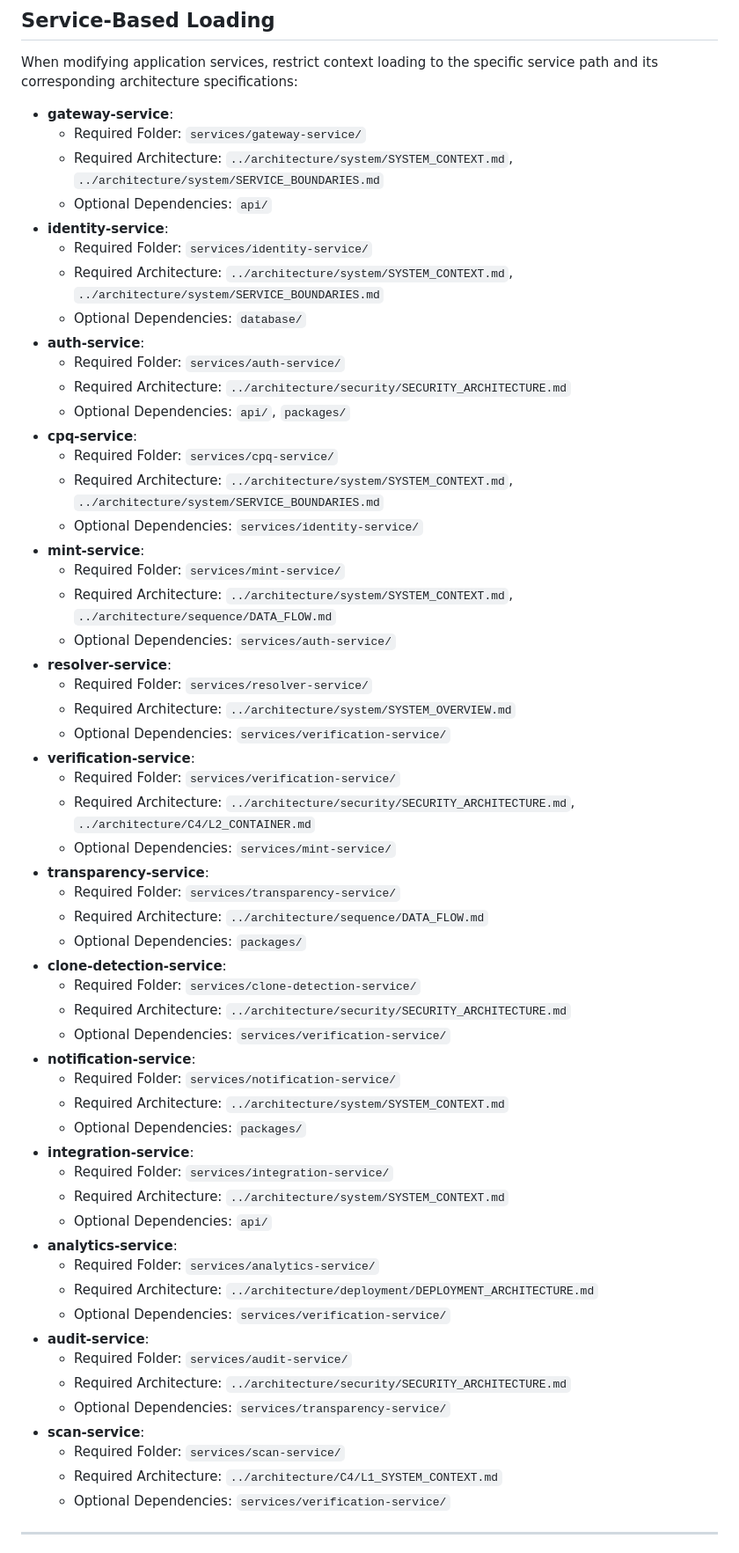
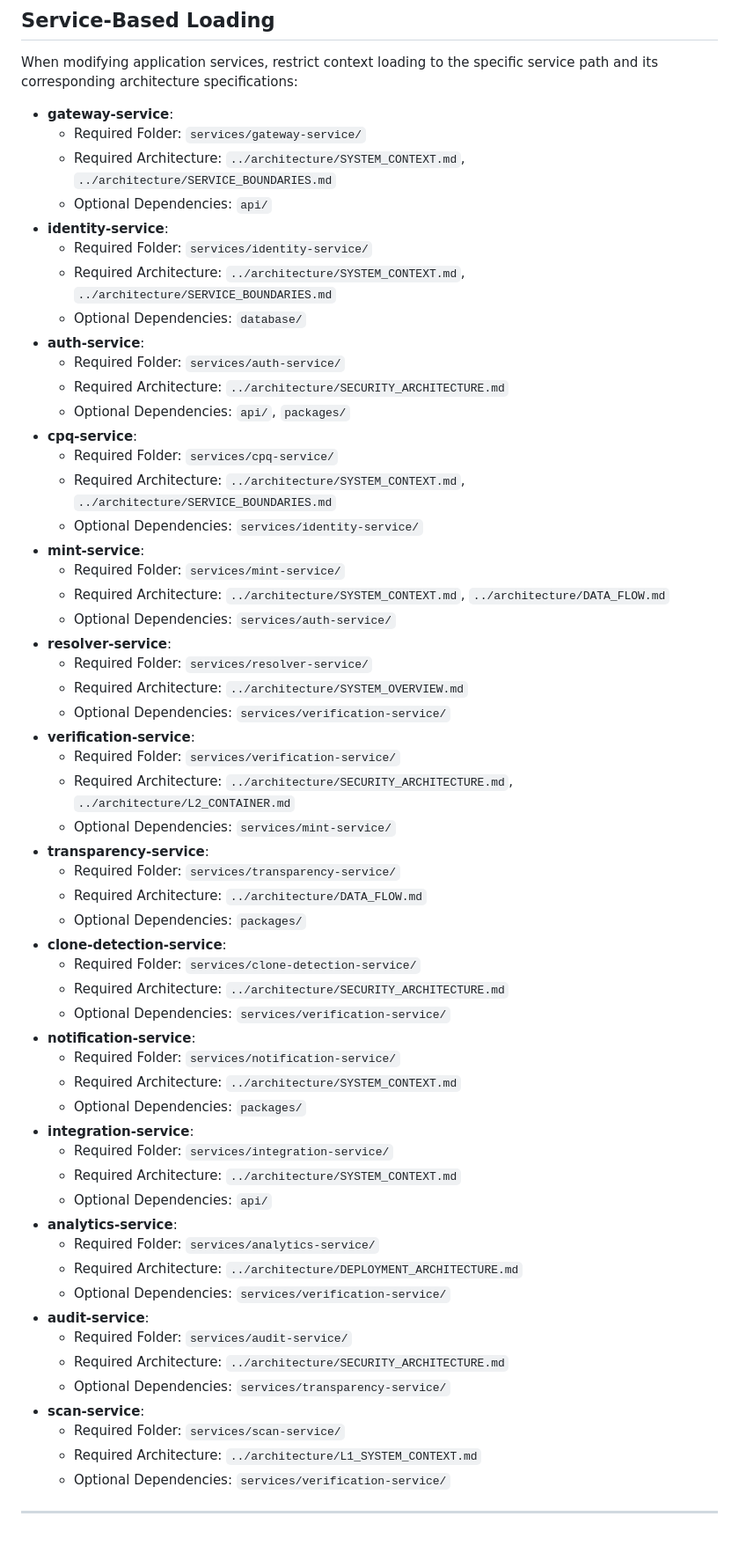
Before and after one commit to Nandu1729/CapMint, a Markdown page: BRAIN/CONTEXT_INDEX.md, the part around one of its changes. Shown at 88% size. Rendered like a GitHub page.

```diff
--- a/BRAIN/CONTEXT_INDEX.md
+++ b/BRAIN/CONTEXT_INDEX.md
@@ -164,59 +164,59 @@ When modifying application services, restrict context loading to the specific se
 
 - **gateway-service**:
   - Required Folder: `services/gateway-service/`
-  - Required Architecture: `../architecture/system/SYSTEM_CONTEXT.md`, `../architecture/system/SERVICE_BOUNDARIES.md`
+  - Required Architecture: `../architecture/SYSTEM_CONTEXT.md`, `../architecture/SERVICE_BOUNDARIES.md`
   - Optional Dependencies: `api/`
 - **identity-service**:
   - Required Folder: `services/identity-service/`
-  - Required Architecture: `../architecture/system/SYSTEM_CONTEXT.md`, `../architecture/system/SERVICE_BOUNDARIES.md`
+  - Required Architecture: `../architecture/SYSTEM_CONTEXT.md`, `../architecture/SERVICE_BOUNDARIES.md`
   - Optional Dependencies: `database/`
 - **auth-service**:
   - Required Folder: `services/auth-service/`
-  - Required Architecture: `../architecture/security/SECURITY_ARCHITECTURE.md`
+  - Required Architecture: `../architecture/SECURITY_ARCHITECTURE.md`
   - Optional Dependencies: `api/`, `packages/`
 - **cpq-service**:
   - Required Folder: `services/cpq-service/`
-  - Required Architecture: `../architecture/system/SYSTEM_CONTEXT.md`, `../architecture/system/SERVICE_BOUNDARIES.md`
+  - Required Architecture: `../architecture/SYSTEM_CONTEXT.md`, `../architecture/SERVICE_BOUNDARIES.md`
   - Optional Dependencies: `services/identity-service/`
 - **mint-service**:
   - Required Folder: `services/mint-service/`
-  - Required Architecture: `../architecture/system/SYSTEM_CONTEXT.md`, `../architecture/sequence/DATA_FLOW.md`
+  - Required Architecture: `../architecture/SYSTEM_CONTEXT.md`, `../architecture/DATA_FLOW.md`
   - Optional Dependencies: `services/auth-service/`
 - **resolver-service**:
   - Required Folder: `services/resolver-service/`
-  - Required Architecture: `../architecture/system/SYSTEM_OVERVIEW.md`
+  - Required Architecture: `../architecture/SYSTEM_OVERVIEW.md`
   - Optional Dependencies: `services/verification-service/`
 - **verification-service**:
   - Required Folder: `services/verification-service/`
-  - Required Architecture: `../architecture/security/SECURITY_ARCHITECTURE.md`, `../architecture/C4/L2_CONTAINER.md`
+  - Required Architecture: `../architecture/SECURITY_ARCHITECTURE.md`, `../architecture/L2_CONTAINER.md`
   - Optional Dependencies: `services/mint-service/`
 - **transparency-service**:
   - Required Folder: `services/transparency-service/`
-  - Required Architecture: `../architecture/sequence/DATA_FLOW.md`
+  - Required Architecture: `../architecture/DATA_FLOW.md`
   - Optional Dependencies: `packages/`
 - **clone-detection-service**:
   - Required Folder: `services/clone-detection-service/`
-  - Required Architecture: `../architecture/security/SECURITY_ARCHITECTURE.md`
+  - Required Architecture: `../architecture/SECURITY_ARCHITECTURE.md`
   - Optional Dependencies: `services/verification-service/`
 - **notification-service**:
   - Required Folder: `services/notification-service/`
-  - Required Architecture: `../architecture/system/SYSTEM_CONTEXT.md`
+  - Required Architecture: `../architecture/SYSTEM_CONTEXT.md`
   - Optional Dependencies: `packages/`
 - **integration-service**:
   - Required Folder: `services/integration-service/`
-  - Required Architecture: `../architecture/system/SYSTEM_CONTEXT.md`
+  - Required Architecture: `../architecture/SYSTEM_CONTEXT.md`
   - Optional Dependencies: `api/`
 - **analytics-service**:
   - Required Folder: `services/analytics-service/`
-  - Required Architecture: `../architecture/deployment/DEPLOYMENT_ARCHITECTURE.md`
+  - Required Architecture: `../architecture/DEPLOYMENT_ARCHITECTURE.md`
   - Optional Dependencies: `services/verification-service/`
 - **audit-service**:
   - Required Folder: `services/audit-service/`
-  - Required Architecture: `../architecture/security/SECURITY_ARCHITECTURE.md`
+  - Required Architecture: `../architecture/SECURITY_ARCHITECTURE.md`
   - Optional Dependencies: `services/transparency-service/`
 - **scan-service**:
   - Required Folder: `services/scan-service/`
-  - Required Architecture: `../architecture/C4/L1_SYSTEM_CONTEXT.md`
+  - Required Architecture: `../architecture/L1_SYSTEM_CONTEXT.md`
   - Optional Dependencies: `services/verification-service/`
 
 ---
```
Also changed, not shown: other parts of BRAIN/CONTEXT_INDEX.md (+7 -7 lines), BRAIN/AI_RULES.md (+6 -5 lines).
